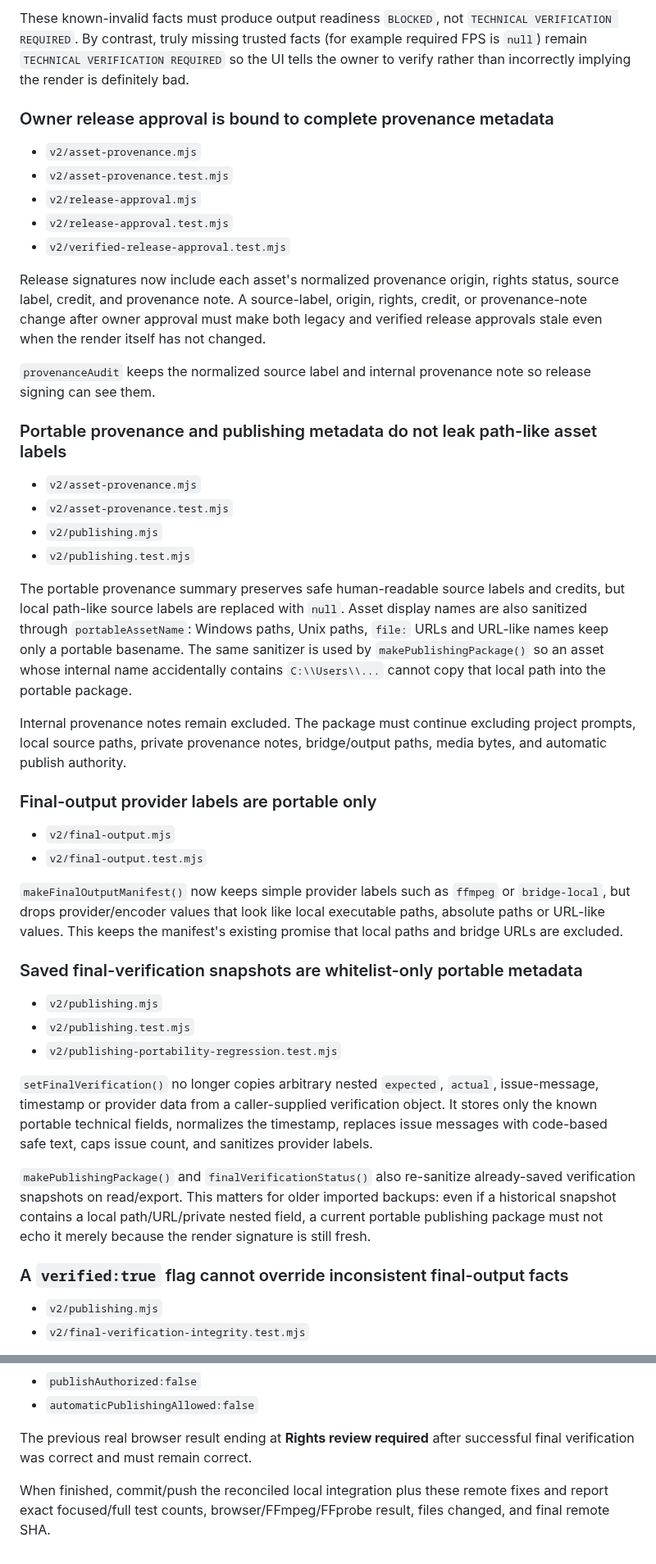
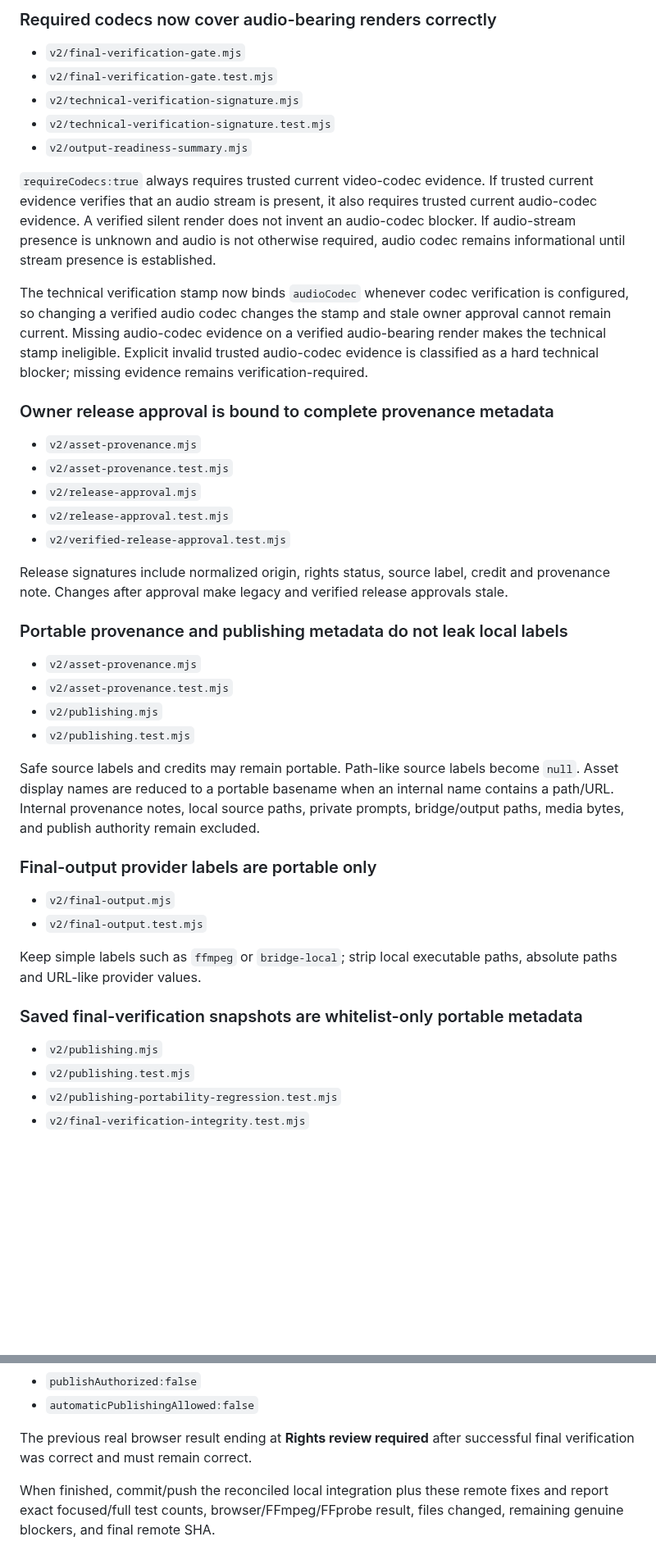
Before and after one commit to florendoabegail05-boop/ai-video-maker, a Markdown page: v2/WORK_CODEX_NEXT_REMOTE_FIXES_AFTER_328.md, 2 parts joined by grey strips. Shown at 82% size. GitHub-like rendering; blank space fills up the shorter version.

```diff
--- a/v2/WORK_CODEX_NEXT_REMOTE_FIXES_AFTER_328.md
+++ b/v2/WORK_CODEX_NEXT_REMOTE_FIXES_AFTER_328.md
@@ -63,5 +56,14 @@ The final technical gate now distinguishes unknown from known-invalid media valu
 
-These known-invalid facts must produce output readiness `BLOCKED`, not `TECHNICAL VERIFICATION REQUIRED`. By contrast, truly missing trusted facts (for example required FPS is `null`) remain `TECHNICAL VERIFICATION REQUIRED` so the UI tells the owner to verify rather than incorrectly implying the render is definitely bad.
+### Required codecs now cover audio-bearing renders correctly
+- `v2/final-verification-gate.mjs`
+- `v2/final-verification-gate.test.mjs`
+- `v2/technical-verification-signature.mjs`
+- `v2/technical-verification-signature.test.mjs`
+- `v2/output-readiness-summary.mjs`
+
+`requireCodecs:true` always requires trusted current video-codec evidence. If trusted current evidence verifies that an audio stream is present, it also requires trusted current audio-codec evidence. A verified silent render does not invent an audio-codec blocker. If audio-stream presence is unknown and audio is not otherwise required, audio codec remains informational until stream presence is established.
+
+The technical verification stamp now binds `audioCodec` whenever codec verification is configured, so changing a verified audio codec changes the stamp and stale owner approval cannot remain current. Missing audio-codec evidence on a verified audio-bearing render makes the technical stamp ineligible. Explicit invalid trusted audio-codec evidence is classified as a hard technical blocker; missing evidence remains verification-required.
 
 ### Owner release approval is bound to complete provenance metadata
 - `v2/asset-provenance.mjs`
@@ -70,36 +72,25 @@ These known-invalid facts must produce output readiness `BLOCKED`, not `TECHNICA
 - `v2/release-approval.test.mjs`
 - `v2/verified-release-approval.test.mjs`
 
-Release signatures now include each asset's normalized provenance origin, rights status, source label, credit, and provenance note. A source-label, origin, rights, credit, or provenance-note change after owner approval must make both legacy and verified release approvals stale even when the render itself has not changed.
+Release signatures include normalized origin, rights status, source label, credit and provenance note. Changes after approval make legacy and verified release approvals stale.
 
-`provenanceAudit` keeps the normalized source label and internal provenance note so release signing can see them.
-
-### Portable provenance and publishing metadata do not leak path-like asset labels
+### Portable provenance and publishing metadata do not leak local labels
 - `v2/asset-provenance.mjs`
 - `v2/asset-provenance.test.mjs`
 - `v2/publishing.mjs`
 - `v2/publishing.test.mjs`
 
-The portable provenance summary preserves safe human-readable source labels and credits, but local path-like source labels are replaced with `null`. Asset display names are also sanitized through `portableAssetName`: Windows paths, Unix paths, `file:` URLs and URL-like names keep only a portable basename. The same sanitizer is used by `makePublishingPackage()` so an asset whose internal name accidentally contains `C:\\Users\\...` cannot copy that local path into the portable package.
-
-Internal provenance notes remain excluded. The package must continue excluding project prompts, local source paths, private provenance notes, bridge/output paths, media bytes, and automatic publish authority.
+Safe source labels and credits may remain portable. Path-like source labels become `null`. Asset display names are reduced to a portable basename when an internal name contains a path/URL. Internal provenance notes, local source paths, private prompts, bridge/output paths, media bytes, and publish authority remain excluded.
 
 ### Final-output provider labels are portable only
 - `v2/final-output.mjs`
 - `v2/final-output.test.mjs`
 
-`makeFinalOutputManifest()` now keeps simple provider labels such as `ffmpeg` or `bridge-local`, but drops provider/encoder values that look like local executable paths, absolute paths or URL-like values. This keeps the manifest's existing promise that local paths and bridge URLs are excluded.
+Keep simple labels such as `ffmpeg` or `bridge-local`; strip local executable paths, absolute paths and URL-like provider values.
 
 ### Saved final-verification snapshots are whitelist-only portable metadata
 - `v2/publishing.mjs`
 - `v2/publishing.test.mjs`
 - `v2/publishing-portability-regression.test.mjs`
-
-`setFinalVerification()` no longer copies arbitrary nested `expected`, `actual`, issue-message, timestamp or provider data from a caller-supplied verification object. It stores only the known portable technical fields, normalizes the timestamp, replaces issue messages with code-based safe text, caps issue count, and sanitizes provider labels.
-
-`makePublishingPackage()` and `finalVerificationStatus()` also re-sanitize already-saved verification snapshots on read/export. This matters for older imported backups: even if a historical snapshot contains a local path/URL/private nested field, a current portable publishing package must not echo it merely because the render signature is still fresh.
-
-### A `verified:true` flag cannot override inconsistent final-output facts
-- `v2/publishing.mjs`
 - `v2/final-verification-integrity.test.mjs`
 
@@ -161,4 +149,4 @@ Also rerun the existing browser/smoke, FFmpeg and FFprobe checks after the local
 
 The previous real browser result ending at **Rights review required** after successful final verification was correct and must remain correct.
 
-When finished, commit/push the reconciled local integration plus these remote fixes and report exact focused/full test counts, browser/FFmpeg/FFprobe result, files changed, and final remote SHA.
+When finished, commit/push the reconciled local integration plus these remote fixes and report exact focused/full test counts, browser/FFmpeg/FFprobe result, files changed, remaining genuine blockers, and final remote SHA.
```
Also changed, not shown: other parts of v2/WORK_CODEX_NEXT_REMOTE_FIXES_AFTER_328.md (+14 -24 lines).
